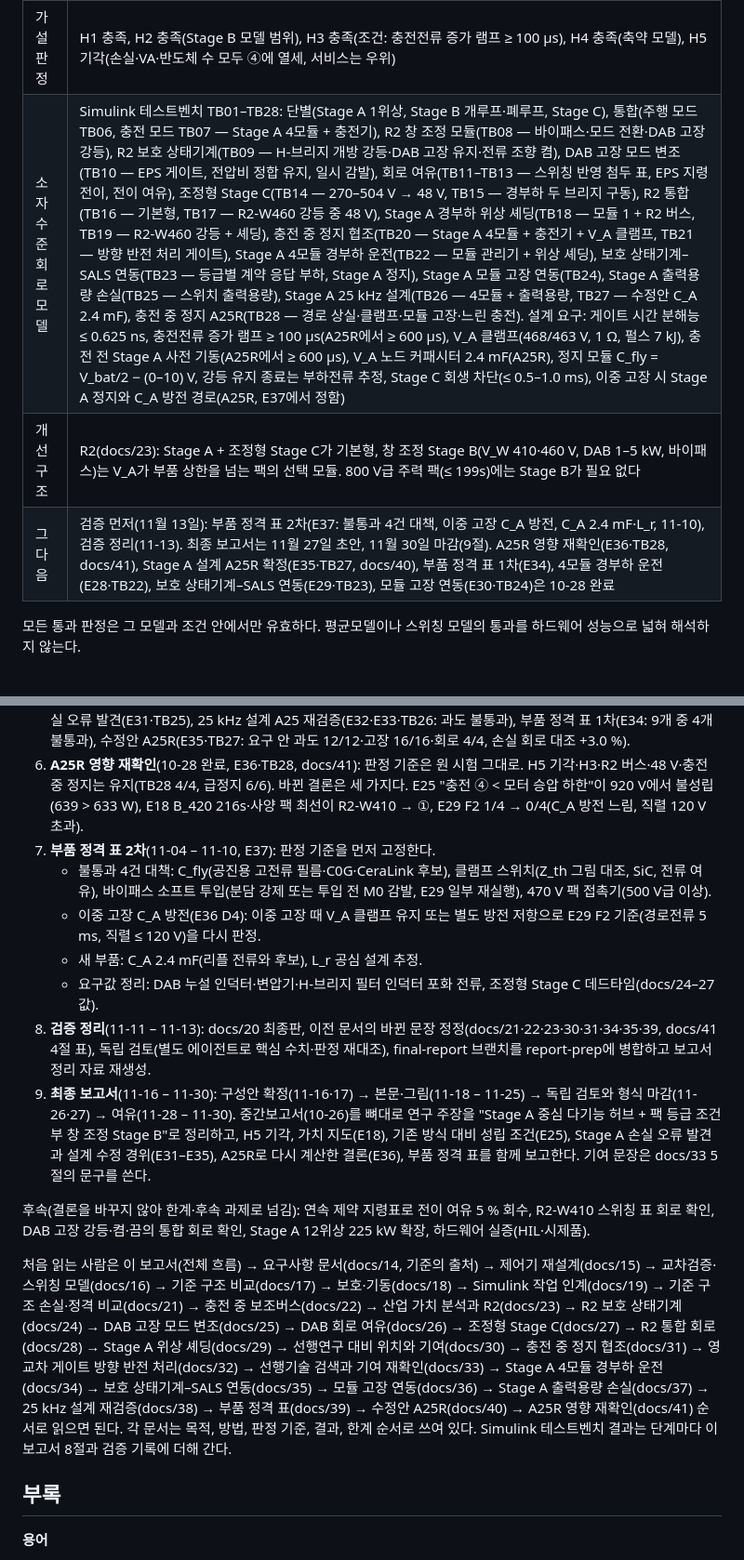
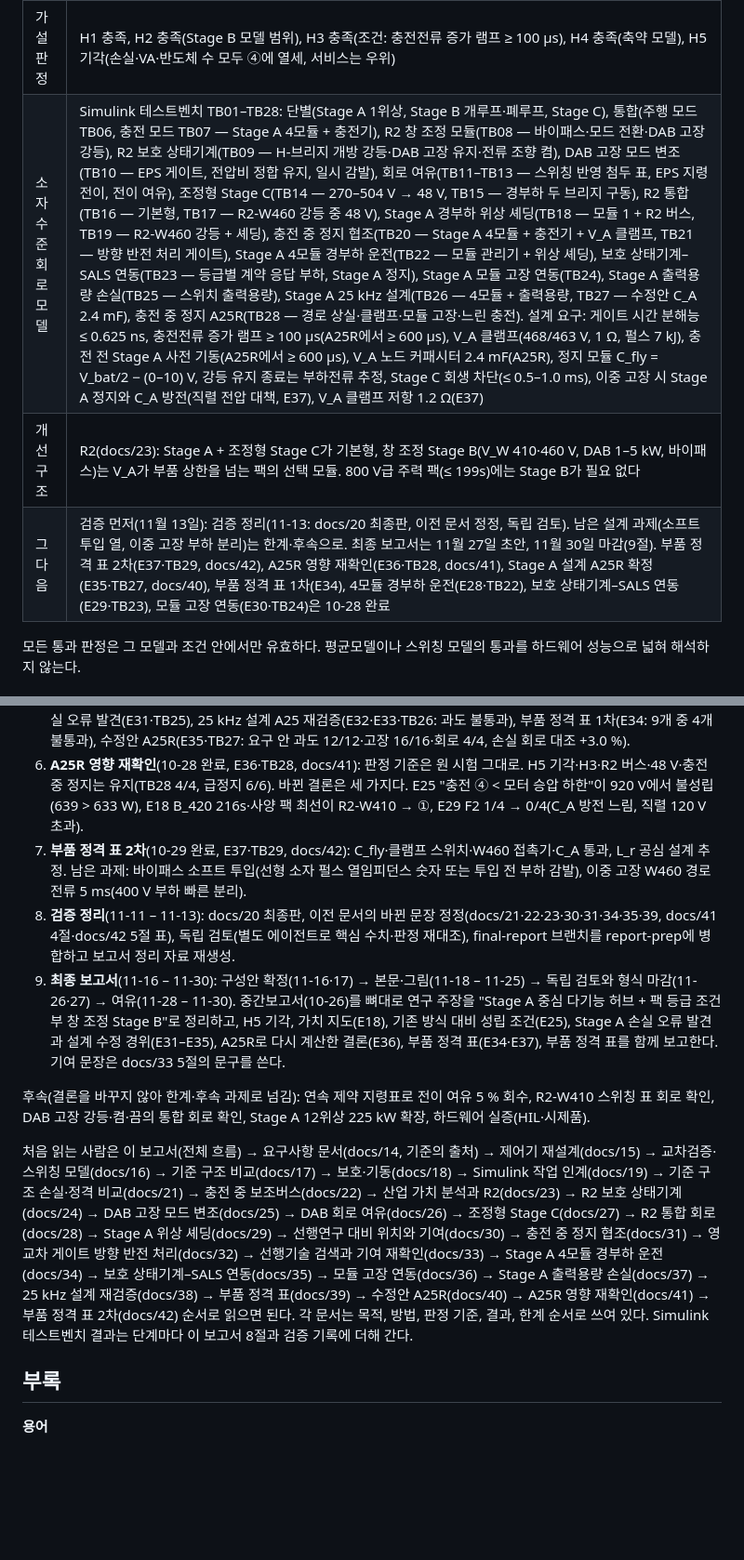
Before and after one commit to garlicjam-pyo/PRISM-Hub, a Markdown page: docs/20_종합보고서_아키텍처_설계검증.md, 2 parts joined by grey strips. Shown at 93% size. GitHub-like rendering; blank space fills up the shorter version.

```diff
--- a/docs/20_종합보고서_아키텍처_설계검증.md
+++ b/docs/20_종합보고서_아키텍처_설계검증.md
@@ -11,9 +11,9 @@ PRISM-Hub는 800 V 전기자동차에서 150 kW급 주전력은 2:1 고정비
 | 아키텍처 | 3단 구조(Stage A 2:1 공진 스위치드 커패시터, Stage B DAB–100 V 링크–H-브리지 직렬 조정기, Stage C CLLC 48 V)와 부하 승인 계층 SALS. 충전기는 Stage A 출력 노드 V\_A에 연결 |
 | 완료된 검증 | Stage A 영전류 스위칭(E1), Stage B 평균모델 정합성·제어기 시험(E2–E9), Stage C 3 kW 공진점(E10), MATLAB 독립 구현 교차검증(E11), Stage B 스위칭 모델(E12), 기준 구조 1차 비교(E13), 보호·기동(E14), 기준 구조 손실·정격 비교(E15), 충전 중 보조버스(E16), 보호 상태기계 결합(E17), 팩 등급별 가치 지도(E18), R2 창 조정 모듈(E19), DAB 고장 모드 변조(E20), 고장 모드 변조의 회로 여유(E21), 조정형 Stage C 5 kW(E22), R2 통합 회로(E23), Stage A 경부하 위상 셰딩(E24), 모터 승압·800 V 부품 구조 비교(E25), 충전 중 정지 협조(E26), 영교차 게이트 방향 반전 처리(E27), Stage A 4모듈 경부하 운전(E28), 보호 상태기계–SALS 연동(E29), Stage A 모듈 고장 연동(E30), Stage A 출력용량 손실 재평가(E31) |
 | 가설 판정 | H1 충족, H2 충족(Stage B 모델 범위), H3 충족(조건: 충전전류 증가 램프 ≥ 100 µs), H4 충족(축약 모델), H5 기각(손실·VA·반도체 수 모두 ④에 열세, 서비스는 우위) |
-| 소자 수준 회로 모델 | Simulink 테스트벤치 TB01–TB28: 단별(Stage A 1위상, Stage B 개루프·폐루프, Stage C), 통합(주행 모드 TB06, 충전 모드 TB07 — Stage A 4모듈 + 충전기), R2 창 조정 모듈(TB08 — 바이패스·모드 전환·DAB 고장 강등), R2 보호 상태기계(TB09 — H-브리지 개방 강등·DAB 고장 유지·전류 조향 켬), DAB 고장 모드 변조(TB10 — EPS 게이트, 전압비 정합 유지, 일시 감발), 회로 여유(TB11–TB13 — 스위칭 반영 첨두 표, EPS 지령 전이, 전이 여유), 조정형 Stage C(TB14 — 270–504 V → 48 V, TB15 — 경부하 두 브리지 구동), R2 통합(TB16 — 기본형, TB17 — R2-W460 강등 중 48 V), Stage A 경부하 위상 셰딩(TB18 — 모듈 1 + R2 버스, TB19 — R2-W460 강등 + 셰딩), 충전 중 정지 협조(TB20 — Stage A 4모듈 + 충전기 + V\_A 클램프, TB21 — 방향 반전 처리 게이트), Stage A 4모듈 경부하 운전(TB22 — 모듈 관리기 + 위상 셰딩), 보호 상태기계–SALS 연동(TB23 — 등급별 계약 응답 부하, Stage A 정지), Stage A 모듈 고장 연동(TB24), Stage A 출력용량 손실(TB25 — 스위치 출력용량), Stage A 25 kHz 설계(TB26 — 4모듈 + 출력용량, TB27 — 수정안 C\_A 2.4 mF), 충전 중 정지 A25R(TB28 — 경로 상실·클램프·모듈 고장·느린 충전). 설계 요구: 게이트 시간 분해능 ≤ 0.625 ns, 충전전류 증가 램프 ≥ 100 µs(A25R에서 ≥ 600 µs), V\_A 클램프(468/463 V, 1 Ω, 펄스 7 kJ), 충전 전 Stage A 사전 기동(A25R에서 ≥ 600 µs), V\_A 노드 커패시터 2.4 mF(A25R), 정지 모듈 C\_fly = V\_bat/2 − (0–10) V, 강등 유지 종료는 부하전류 추정, Stage C 회생 차단(≤ 0.5–1.0 ms), 이중 고장 시 Stage A 정지와 C\_A 방전 경로(A25R, E37에서 정함) |
+| 소자 수준 회로 모델 | Simulink 테스트벤치 TB01–TB28: 단별(Stage A 1위상, Stage B 개루프·폐루프, Stage C), 통합(주행 모드 TB06, 충전 모드 TB07 — Stage A 4모듈 + 충전기), R2 창 조정 모듈(TB08 — 바이패스·모드 전환·DAB 고장 강등), R2 보호 상태기계(TB09 — H-브리지 개방 강등·DAB 고장 유지·전류 조향 켬), DAB 고장 모드 변조(TB10 — EPS 게이트, 전압비 정합 유지, 일시 감발), 회로 여유(TB11–TB13 — 스위칭 반영 첨두 표, EPS 지령 전이, 전이 여유), 조정형 Stage C(TB14 — 270–504 V → 48 V, TB15 — 경부하 두 브리지 구동), R2 통합(TB16 — 기본형, TB17 — R2-W460 강등 중 48 V), Stage A 경부하 위상 셰딩(TB18 — 모듈 1 + R2 버스, TB19 — R2-W460 강등 + 셰딩), 충전 중 정지 협조(TB20 — Stage A 4모듈 + 충전기 + V\_A 클램프, TB21 — 방향 반전 처리 게이트), Stage A 4모듈 경부하 운전(TB22 — 모듈 관리기 + 위상 셰딩), 보호 상태기계–SALS 연동(TB23 — 등급별 계약 응답 부하, Stage A 정지), Stage A 모듈 고장 연동(TB24), Stage A 출력용량 손실(TB25 — 스위치 출력용량), Stage A 25 kHz 설계(TB26 — 4모듈 + 출력용량, TB27 — 수정안 C\_A 2.4 mF), 충전 중 정지 A25R(TB28 — 경로 상실·클램프·모듈 고장·느린 충전). 설계 요구: 게이트 시간 분해능 ≤ 0.625 ns, 충전전류 증가 램프 ≥ 100 µs(A25R에서 ≥ 600 µs), V\_A 클램프(468/463 V, 1 Ω, 펄스 7 kJ), 충전 전 Stage A 사전 기동(A25R에서 ≥ 600 µs), V\_A 노드 커패시터 2.4 mF(A25R), 정지 모듈 C\_fly = V\_bat/2 − (0–10) V, 강등 유지 종료는 부하전류 추정, Stage C 회생 차단(≤ 0.5–1.0 ms), 이중 고장 시 Stage A 정지와 C\_A 방전(직렬 전압 대책, E37), V\_A 클램프 저항 1.2 Ω(E37) |
 | 개선 구조 | R2(docs/23): Stage A + 조정형 Stage C가 기본형, 창 조정 Stage B(V\_W 410·460 V, DAB 1–5 kW, 바이패스)는 V\_A가 부품 상한을 넘는 팩의 선택 모듈. 800 V급 주력 팩(≤ 199s)에는 Stage B가 필요 없다 |
-| 그다음 | 검증 먼저(11월 13일): 부품 정격 표 2차(E37: 불통과 4건 대책, 이중 고장 C\_A 방전, C\_A 2.4 mF·L\_r, 11-10), 검증 정리(11-13). 최종 보고서는 11월 27일 초안, 11월 30일 마감(9절). A25R 영향 재확인(E36·TB28, docs/41), Stage A 설계 A25R 확정(E35·TB27, docs/40), 부품 정격 표 1차(E34), 4모듈 경부하 운전(E28·TB22), 보호 상태기계–SALS 연동(E29·TB23), 모듈 고장 연동(E30·TB24)은 10-28 완료 |
+| 그다음 | 검증 먼저(11월 13일): 검증 정리(11-13: docs/20 최종판, 이전 문서 정정, 독립 검토). 남은 설계 과제(소프트 투입 열, 이중 고장 부하 분리)는 한계·후속으로. 최종 보고서는 11월 27일 초안, 11월 30일 마감(9절). 부품 정격 표 2차(E37·TB29, docs/42), A25R 영향 재확인(E36·TB28, docs/41), Stage A 설계 A25R 확정(E35·TB27, docs/40), 부품 정격 표 1차(E34), 4모듈 경부하 운전(E28·TB22), 보호 상태기계–SALS 연동(E29·TB23), 모듈 고장 연동(E30·TB24)은 10-28 완료 |
 
 모든 통과 판정은 그 모델과 조건 안에서만 유효하다. 평균모델이나 스위칭 모델의 통과를 하드웨어 성능으로 넓혀 해석하지 않는다.
 
@@ -305,17 +306,13 @@ Simulink 테스트벤치는 TB01–TB28(주행·충전 통합 모델, R2 창 조
 4. **SALS 분리·감발 연동**(10-28 완료, docs/35): 보호 상태기계 → SALS 명령(지연·손실·워치독) → 등급별 계약 응답을 넣었다. 유지 종료를 부하전류 추정으로 바꾸고(실행 전 점검에서 경로전류만으로는 잘못 판단함을 찾음) 30 ms 뒤 접촉기 대체를 두었다. 연동 강등 74/74, 48 V 회생은 Stage C 회생 차단이 있어야 통과(없으면 4/4 불통과), 이중 고장은 Stage A 정지로 링크 ≤ 110 V(경로전류 소멸 5 ms 기준 1/4). TB23 판정 5사례 모두 모델과 같음. 부품 정격 표로 넘기는 값: 소프트 투입 ≤ 0.75 J, 제동 ≤ 53.3 J, 접촉기 차단 18–55 A, 이중 고장 H-브리지 역방향 도통 ≤ 63 A·7.3 ms.
 5. **부품 정격 표 1차와 Stage A 설계 확정**(10-28 완료, docs/36–40): 모듈 고장 연동(E30·TB24), Stage A 출력용량 손실 오류 발견(E31·TB25), 25 kHz 설계 A25 재검증(E32·E33·TB26: 과도 불통과), 부품 정격 표 1차(E34: 9개 중 4개 불통과), 수정안 A25R(E35·TB27: 요구 안 과도 12/12·고장 16/16·회로 4/4, 손실 회로 대조 +3.0 %).
 6. **A25R 영향 재확인**(10-28 완료, E36·TB28, docs/41): 판정 기준은 원 시험 그대로. H5 기각·H3·R2 버스·48 V·충전 중 정지는 유지(TB28 4/4, 급정지 6/6). 바뀐 결론은 세 가지다. E25 "충전 ④ < 모터 승압 하한"이 920 V에서 불성립(639 > 633 W), E18 B\_420 216s·사양 팩 최선이 R2-W410 → ①, E29 F2 1/4 → 0/4(C\_A 방전 느림, 직렬 120 V 초과).
-7. **부품 정격 표 2차**(11-04 – 11-10, E37): 판정 기준을 먼저 고정한다.
-   - 불통과 4건 대책: C\_fly(공진용 고전류 필름·C0G·CeraLink 후보), 클램프 스위치(Z\_th 그림 대조, SiC, 전류 여유), 바이패스 소프트 투입(분담 강제 또는 투입 전 M0 감발, E29 일부 재실행), 470 V 팩 접촉기(500 V급 이상).
-   - 이중 고장 C\_A 방전(E36 D4): 이중 고장 때 V\_A 클램프 유지 또는 별도 방전 저항으로 E29 F2 기준(경로전류 5 ms, 직렬 ≤ 120 V)을 다시 판정.
-   - 새 부품: C\_A 2.4 mF(리플 전류와 후보), L\_r 공심 설계 추정.
-   - 요구값 정리: DAB 누설 인덕터·변압기·H-브리지 필터 인덕터 포화 전류, 조정형 Stage C 데드타임(docs/24–27 값).
-8. **검증 정리**(11-11 – 11-13): docs/20 최종판, 이전 문서의 바뀐 문장 정정(docs/21·22·23·30·31·34·35·39, docs/41 4절 표), 독립 검토(별도 에이전트로 핵심 수치·판정 재대조), final-report 브랜치를 report-prep에 병합하고 보고서 정리 자료 재생성.
-9. **최종 보고서**(11-16 – 11-30): 구성안 확정(11-16·17) → 본문·그림(11-18 – 11-25) → 독립 검토와 형식 마감(11-26·27) → 여유(11-28 – 11-30). 중간보고서(10-26)를 뼈대로 연구 주장을 "Stage A 중심 다기능 허브 + 팩 등급 조건부 창 조정 Stage B"로 정리하고, H5 기각, 가치 지도(E18), 기존 방식 대비 성립 조건(E25), Stage A 손실 오류 발견과 설계 수정 경위(E31–E35), A25R로 다시 계산한 결론(E36), 부품 정격 표를 함께 보고한다. 기여 문장은 docs/33 5절의 문구를 쓴다.
+7. **부품 정격 표 2차**(10-29 완료, E37·TB29, docs/42): C\_fly·클램프 스위치·W460 접촉기·C\_A 통과, L\_r 공심 설계 추정. 남은 과제: 바이패스 소프트 투입(선형 소자 펄스 열임피던스 숫자 또는 투입 전 부하 감발), 이중 고장 W460 경로전류 5 ms(400 V 부하 빠른 분리).
+8. **검증 정리**(11-11 – 11-13): docs/20 최종판, 이전 문서의 바뀐 문장 정정(docs/21·22·23·30·31·34·35·39, docs/41 4절·docs/42 5절 표), 독립 검토(별도 에이전트로 핵심 수치·판정 재대조), final-report 브랜치를 report-prep에 병합하고 보고서 정리 자료 재생성.
+9. **최종 보고서**(11-16 – 11-30): 구성안 확정(11-16·17) → 본문·그림(11-18 – 11-25) → 독립 검토와 형식 마감(11-26·27) → 여유(11-28 – 11-30). 중간보고서(10-26)를 뼈대로 연구 주장을 "Stage A 중심 다기능 허브 + 팩 등급 조건부 창 조정 Stage B"로 정리하고, H5 기각, 가치 지도(E18), 기존 방식 대비 성립 조건(E25), Stage A 손실 오류 발견과 설계 수정 경위(E31–E35), A25R로 다시 계산한 결론(E36), 부품 정격 표(E34·E37), 부품 정격 표를 함께 보고한다. 기여 문장은 docs/33 5절의 문구를 쓴다.
 
 후속(결론을 바꾸지 않아 한계·후속 과제로 넘김): 연속 제약 지령표로 전이 여유 5 % 회수, R2-W410 스위칭 표 회로 확인, DAB 고장 강등·켬·끔의 통합 회로 확인, Stage A 12위상 225 kW 확장, 하드웨어 실증(HIL·시제품).
 
-처음 읽는 사람은 이 보고서(전체 흐름) → 요구사항 문서(docs/14, 기준의 출처) → 제어기 재설계(docs/15) → 교차검증·스위칭 모델(docs/16) → 기준 구조 비교(docs/17) → 보호·기동(docs/18) → Simulink 작업 인계(docs/19) → 기준 구조 손실·정격 비교(docs/21) → 충전 중 보조버스(docs/22) → 산업 가치 분석과 R2(docs/23) → R2 보호 상태기계(docs/24) → DAB 고장 모드 변조(docs/25) → DAB 회로 여유(docs/26) → 조정형 Stage C(docs/27) → R2 통합 회로(docs/28) → Stage A 위상 셰딩(docs/29) → 선행연구 대비 위치와 기여(docs/30) → 충전 중 정지 협조(docs/31) → 영교차 게이트 방향 반전 처리(docs/32) → 선행기술 검색과 기여 재확인(docs/33) → Stage A 4모듈 경부하 운전(docs/34) → 보호 상태기계–SALS 연동(docs/35) → 모듈 고장 연동(docs/36) → Stage A 출력용량 손실(docs/37) → 25 kHz 설계 재검증(docs/38) → 부품 정격 표(docs/39) → 수정안 A25R(docs/40) → A25R 영향 재확인(docs/41) 순서로 읽으면 된다. 각 문서는 목적, 방법, 판정 기준, 결과, 한계 순서로 쓰여 있다. Simulink 테스트벤치 결과는 단계마다 이 보고서 8절과 검증 기록에 더해 간다.
+처음 읽는 사람은 이 보고서(전체 흐름) → 요구사항 문서(docs/14, 기준의 출처) → 제어기 재설계(docs/15) → 교차검증·스위칭 모델(docs/16) → 기준 구조 비교(docs/17) → 보호·기동(docs/18) → Simulink 작업 인계(docs/19) → 기준 구조 손실·정격 비교(docs/21) → 충전 중 보조버스(docs/22) → 산업 가치 분석과 R2(docs/23) → R2 보호 상태기계(docs/24) → DAB 고장 모드 변조(docs/25) → DAB 회로 여유(docs/26) → 조정형 Stage C(docs/27) → R2 통합 회로(docs/28) → Stage A 위상 셰딩(docs/29) → 선행연구 대비 위치와 기여(docs/30) → 충전 중 정지 협조(docs/31) → 영교차 게이트 방향 반전 처리(docs/32) → 선행기술 검색과 기여 재확인(docs/33) → Stage A 4모듈 경부하 운전(docs/34) → 보호 상태기계–SALS 연동(docs/35) → 모듈 고장 연동(docs/36) → Stage A 출력용량 손실(docs/37) → 25 kHz 설계 재검증(docs/38) → 부품 정격 표(docs/39) → 수정안 A25R(docs/40) → A25R 영향 재확인(docs/41) → 부품 정격 표 2차(docs/42) 순서로 읽으면 된다. 각 문서는 목적, 방법, 판정 기준, 결과, 한계 순서로 쓰여 있다. Simulink 테스트벤치 결과는 단계마다 이 보고서 8절과 검증 기록에 더해 간다.
 
 ## 부록
 
```
Also changed, not shown: other parts of docs/20_종합보고서_아키텍처_설계검증.md (+3 -2 lines), CHANGELOG.md (+19 -0 lines).
